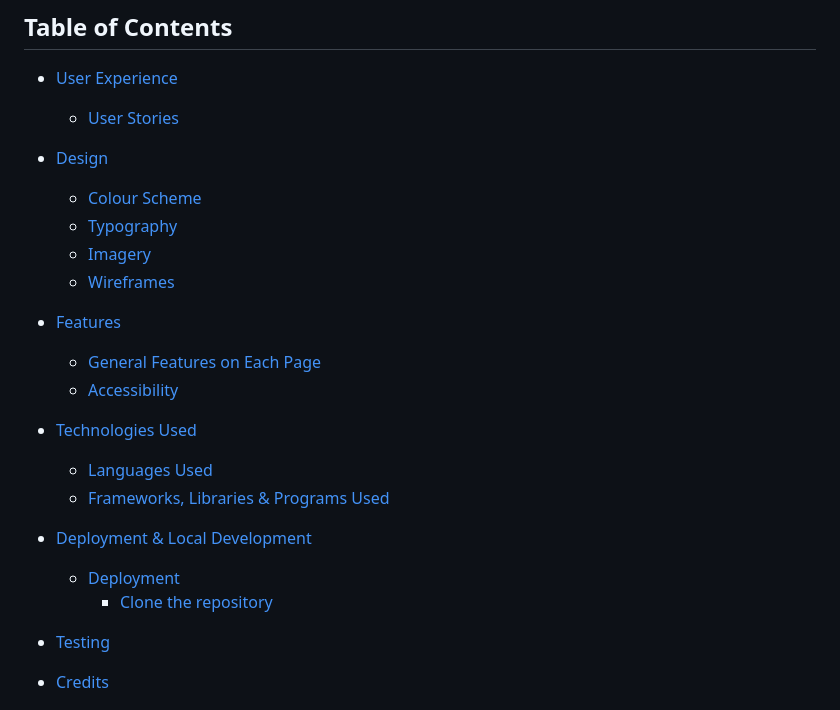
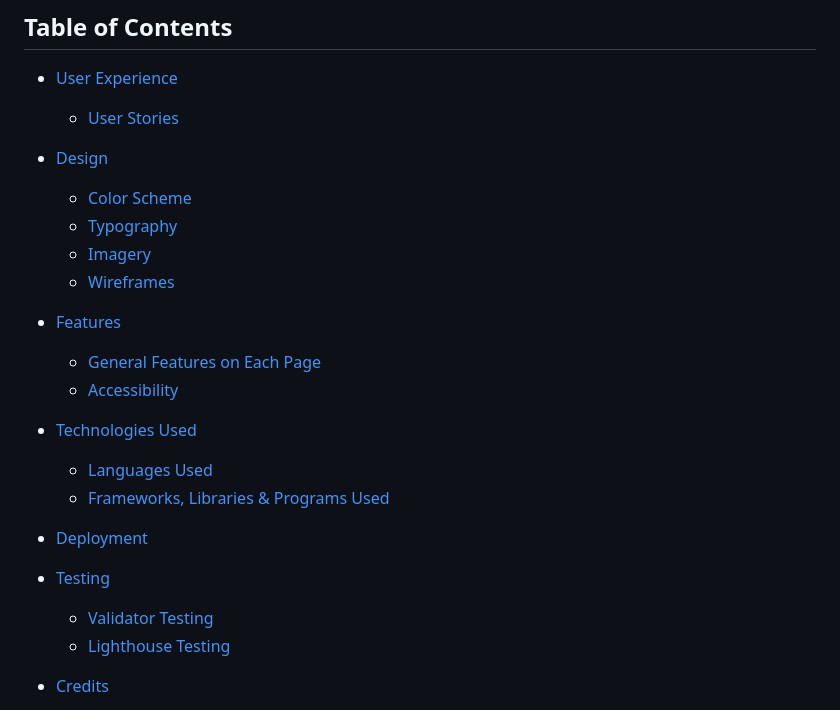
Before and after one commit to Code-Institute-Submissions/DennisSchenkel-PP1, a Markdown page: README.md, the part around the change printed below. Drawn GitHub-style.

```diff
--- a/README.md
+++ b/README.md
@@ -12,7 +12,7 @@ Digital Misfits is an online community and conference with regular events in Ger
   * [User Stories](#user-stories)
 
 * [Design](#design)
-  * [Colour Scheme](#colour-scheme)
+  * [Color Scheme](#color-scheme)
   * [Typography](#typography)
   * [Imagery](#imagery)
   * [Wireframes](#wireframes)
@@ -25,11 +25,11 @@ Digital Misfits is an online community and conference with regular events in Ger
   * [Languages Used](#languages-used)
   * [Frameworks, Libraries & Programs Used](#frameworks-libraries--programs-used)
 
-* [Deployment & Local Development](#deployment--local-development)
-  * [Deployment](#deployment)
-    * [Clone the repository](#clone-repository)
+* [Deployment](#deployment)
 
 * [Testing](#testing)
+  * [Validator Testing](#validator-testing)
+  * [Lighthouse Testing](#lighthouse-testing)
 
 * [Credits](#credits)
   * [Code Used](#code-used)
```
Also changed, not shown: other parts of README.md (+25 -4 lines).
